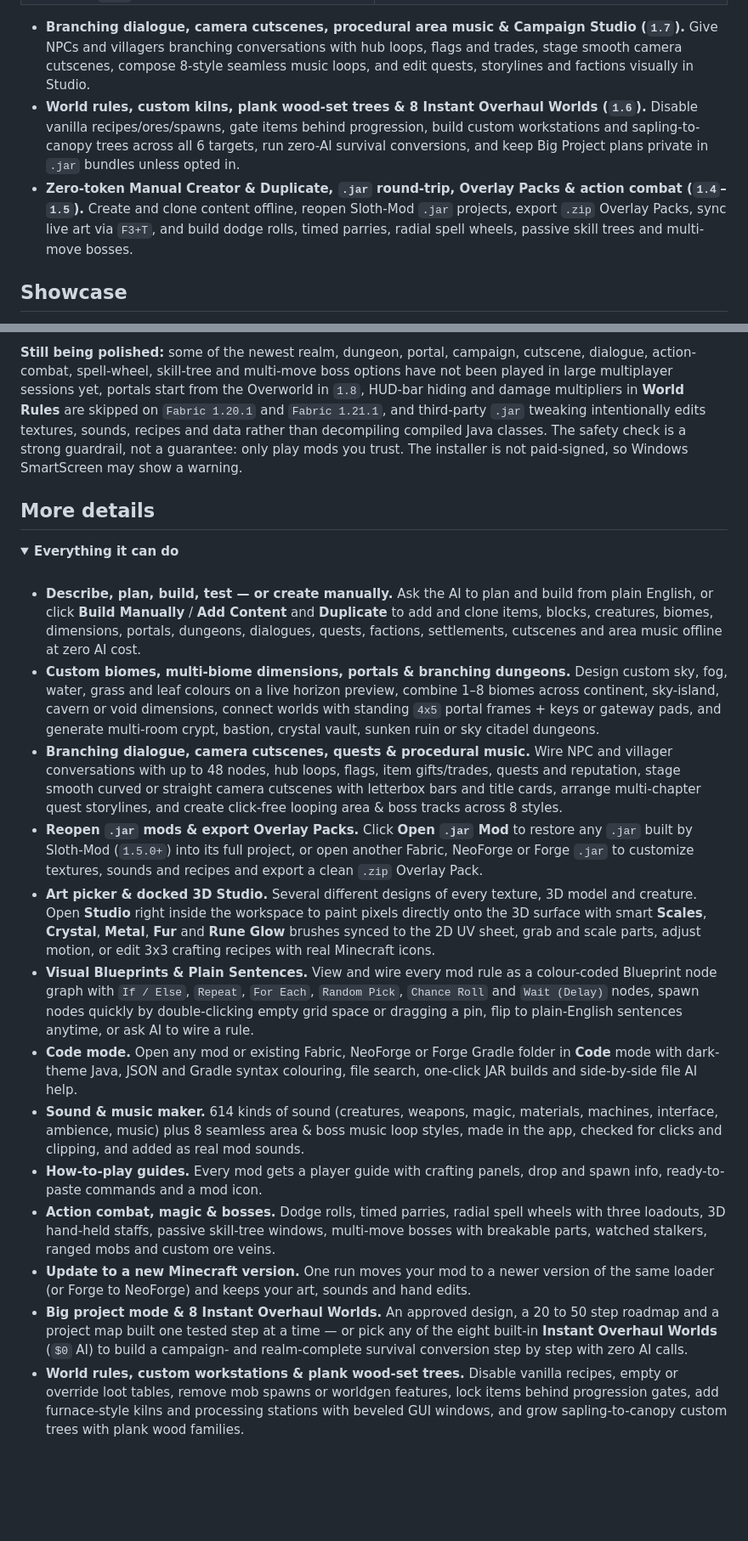
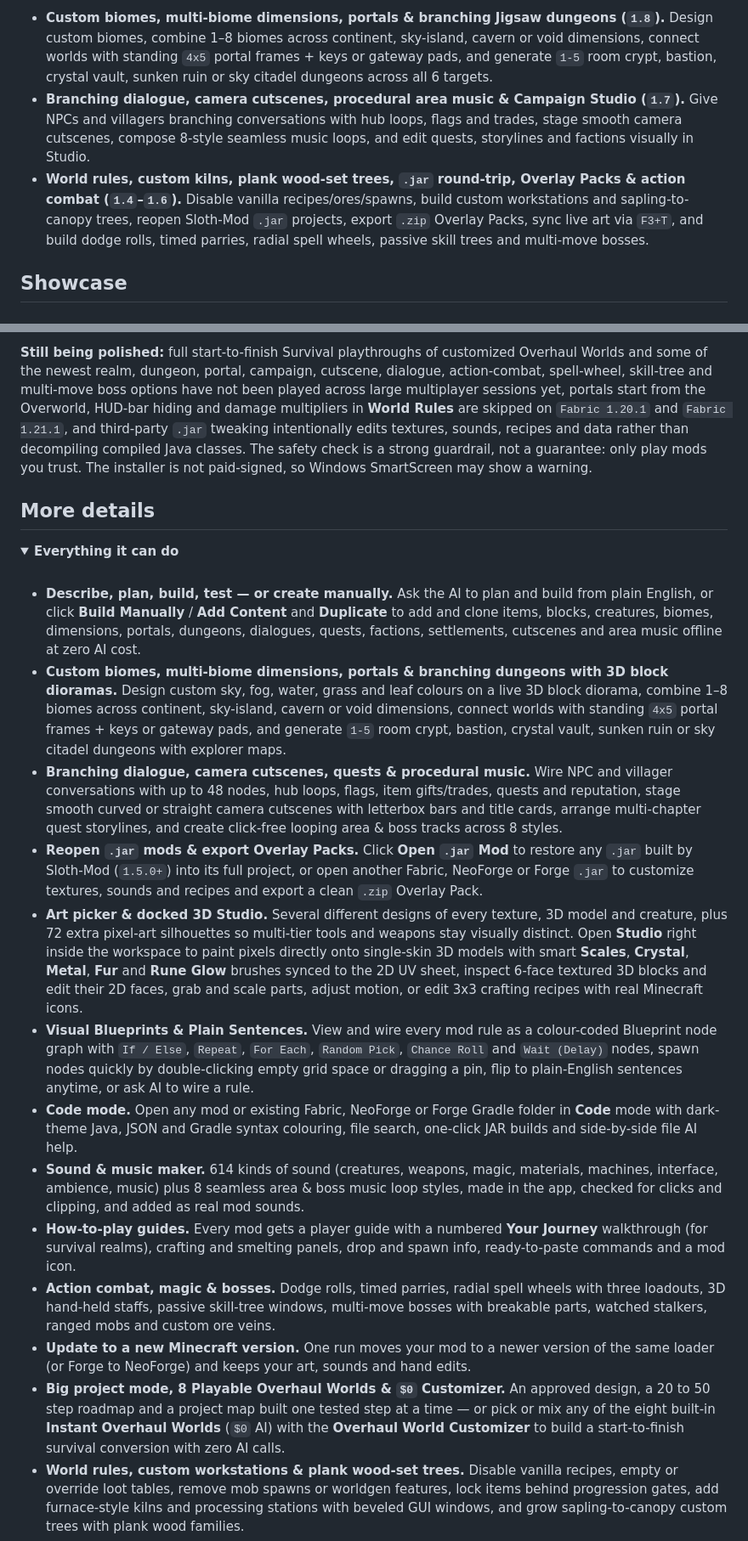
Before and after one commit to DeusesPR/Sloth-Mod, a Markdown page: README.md, 2 parts joined by grey strips. Shown at 85% size. Rendered like a GitHub page; folded sections open; blank space fills up the shorter version.

```diff
--- a/README.md
+++ b/README.md
@@ -65,9 +64,9 @@ Free for Windows · works with any AI, cloud or local · no coding required, ful
   </tr>
 </table>
 
+- **Custom biomes, multi-biome dimensions, portals & branching Jigsaw dungeons (`1.8`).** Design custom biomes, combine 1–8 biomes across continent, sky-island, cavern or void dimensions, connect worlds with standing `4x5` portal frames + keys or gateway pads, and generate `1-5` room crypt, bastion, crystal vault, sunken ruin or sky citadel dungeons across all 6 targets.
 - **Branching dialogue, camera cutscenes, procedural area music & Campaign Studio (`1.7`).** Give NPCs and villagers branching conversations with hub loops, flags and trades, stage smooth camera cutscenes, compose 8-style seamless music loops, and edit quests, storylines and factions visually in Studio.
-- **World rules, custom kilns, plank wood-set trees & 8 Instant Overhaul Worlds (`1.6`).** Disable vanilla recipes/ores/spawns, gate items behind progression, build custom workstations and sapling-to-canopy trees across all 6 targets, run zero-AI survival conversions, and keep Big Project plans private in `.jar` bundles unless opted in.
-- **Zero-token Manual Creator & Duplicate, `.jar` round-trip, Overlay Packs & action combat (`1.4`–`1.5`).** Create and clone content offline, reopen Sloth-Mod `.jar` projects, export `.zip` Overlay Packs, sync live art via `F3+T`, and build dodge rolls, timed parries, radial spell wheels, passive skill trees and multi-move bosses.
+- **World rules, custom kilns, plank wood-set trees, `.jar` round-trip, Overlay Packs & action combat (`1.4`–`1.6`).** Disable vanilla recipes/ores/spawns, build custom workstations and sapling-to-canopy trees, reopen Sloth-Mod `.jar` projects, export `.zip` Overlay Packs, sync live art via `F3+T`, and build dodge rolls, timed parries, radial spell wheels, passive skill trees and multi-move bosses.
 
 ## Showcase
 
@@ -186,5 +185,5 @@ What stays: free, Windows, works with cheap or free AI (including AI on your own
 
-**Still being polished:** some of the newest realm, dungeon, portal, campaign, cutscene, dialogue, action-combat, spell-wheel, skill-tree and multi-move boss options have not been played in large multiplayer sessions yet, portals start from the Overworld in `1.8`, HUD-bar hiding and damage multipliers in **World Rules** are skipped on `Fabric 1.20.1` and `Fabric 1.21.1`, and third-party `.jar` tweaking intentionally edits textures, sounds, recipes and data rather than decompiling compiled Java classes. The safety check is a strong guardrail, not a guarantee: only play mods you trust. The installer is not paid-signed, so Windows SmartScreen may show a warning.
+**Still being polished:** full start-to-finish Survival playthroughs of customized Overhaul Worlds and some of the newest realm, dungeon, portal, campaign, cutscene, dialogue, action-combat, spell-wheel, skill-tree and multi-move boss options have not been played across large multiplayer sessions yet, portals start from the Overworld, HUD-bar hiding and damage multipliers in **World Rules** are skipped on `Fabric 1.20.1` and `Fabric 1.21.1`, and third-party `.jar` tweaking intentionally edits textures, sounds, recipes and data rather than decompiling compiled Java classes. The safety check is a strong guardrail, not a guarantee: only play mods you trust. The installer is not paid-signed, so Windows SmartScreen may show a warning.
 
 ## More details
 
@@ -194,17 +193,17 @@ What stays: free, Windows, works with cheap or free AI (including AI on your own
 <br>
 
 - **Describe, plan, build, test — or create manually.** Ask the AI to plan and build from plain English, or click **Build Manually** / **Add Content** and **Duplicate** to add and clone items, blocks, creatures, biomes, dimensions, portals, dungeons, dialogues, quests, factions, settlements, cutscenes and area music offline at zero AI cost.
-- **Custom biomes, multi-biome dimensions, portals & branching dungeons.** Design custom sky, fog, water, grass and leaf colours on a live horizon preview, combine 1–8 biomes across continent, sky-island, cavern or void dimensions, connect worlds with standing `4x5` portal frames + keys or gateway pads, and generate multi-room crypt, bastion, crystal vault, sunken ruin or sky citadel dungeons.
+- **Custom biomes, multi-biome dimensions, portals & branching dungeons with 3D block dioramas.** Design custom sky, fog, water, grass and leaf colours on a live 3D block diorama, combine 1–8 biomes across continent, sky-island, cavern or void dimensions, connect worlds with standing `4x5` portal frames + keys or gateway pads, and generate `1-5` room crypt, bastion, crystal vault, sunken ruin or sky citadel dungeons with explorer maps.
 - **Branching dialogue, camera cutscenes, quests & procedural music.** Wire NPC and villager conversations with up to 48 nodes, hub loops, flags, item gifts/trades, quests and reputation, stage smooth curved or straight camera cutscenes with letterbox bars and title cards, arrange multi-chapter quest storylines, and create click-free looping area & boss tracks across 8 styles.
 - **Reopen `.jar` mods & export Overlay Packs.** Click **Open `.jar` Mod** to restore any `.jar` built by Sloth-Mod (`1.5.0+`) into its full project, or open another Fabric, NeoForge or Forge `.jar` to customize textures, sounds and recipes and export a clean `.zip` Overlay Pack.
-- **Art picker & docked 3D Studio.** Several different designs of every texture, 3D model and creature. Open **Studio** right inside the workspace to paint pixels directly onto the 3D surface with smart **Scales**, **Crystal**, **Metal**, **Fur** and **Rune Glow** brushes synced to the 2D UV sheet, grab and scale parts, adjust motion, or edit 3x3 crafting recipes with real Minecraft icons.
+- **Art picker & docked 3D Studio.** Several different designs of every texture, 3D model and creature, plus 72 extra pixel-art silhouettes so multi-tier tools and weapons stay visually distinct. Open **Studio** right inside the workspace to paint pixels directly onto single-skin 3D models with smart **Scales**, **Crystal**, **Metal**, **Fur** and **Rune Glow** brushes synced to the 2D UV sheet, inspect 6-face textured 3D blocks and edit their 2D faces, grab and scale parts, adjust motion, or edit 3x3 crafting recipes with real Minecraft icons.
 - **Visual Blueprints & Plain Sentences.** View and wire every mod rule as a colour-coded Blueprint node graph with `If / Else`, `Repeat`, `For Each`, `Random Pick`, `Chance Roll` and `Wait (Delay)` nodes, spawn nodes quickly by double-clicking empty grid space or dragging a pin, flip to plain-English sentences anytime, or ask AI to wire a rule.
 - **Code mode.** Open any mod or existing Fabric, NeoForge or Forge Gradle folder in **Code** mode with dark-theme Java, JSON and Gradle syntax colouring, file search, one-click JAR builds and side-by-side file AI help.
 - **Sound & music maker.** 614 kinds of sound (creatures, weapons, magic, materials, machines, interface, ambience, music) plus 8 seamless area & boss music loop styles, made in the app, checked for clicks and clipping, and added as real mod sounds.
-- **How-to-play guides.** Every mod gets a player guide with crafting panels, drop and spawn info, ready-to-paste commands and a mod icon.
+- **How-to-play guides.** Every mod gets a player guide with a numbered **Your Journey** walkthrough (for survival realms), crafting and smelting panels, drop and spawn info, ready-to-paste commands and a mod icon.
 - **Action combat, magic & bosses.** Dodge rolls, timed parries, radial spell wheels with three loadouts, 3D hand-held staffs, passive skill-tree windows, multi-move bosses with breakable parts, watched stalkers, ranged mobs and custom ore veins.
 - **Update to a new Minecraft version.** One run moves your mod to a newer version of the same loader (or Forge to NeoForge) and keeps your art, sounds and hand edits.
-- **Big project mode & 8 Instant Overhaul Worlds.** An approved design, a 20 to 50 step roadmap and a project map built one tested step at a time — or pick any of the eight built-in **Instant Overhaul Worlds** (`$0` AI) to build a campaign- and realm-complete survival conversion step by step with zero AI calls.
+- **Big project mode, 8 Playable Overhaul Worlds & `$0` Customizer.** An approved design, a 20 to 50 step roadmap and a project map built one tested step at a time — or pick or mix any of the eight built-in **Instant Overhaul Worlds** (`$0` AI) with the **Overhaul World Customizer** to build a start-to-finish survival conversion with zero AI calls.
 - **World rules, custom workstations & plank wood-set trees.** Disable vanilla recipes, empty or override loot tables, remove mob spawns or worldgen features, lock items behind progression gates, add furnace-style kilns and processing stations with beveled GUI windows, and grow sapling-to-canopy custom trees with plank wood families.
 - **Add-ons.** Make a mod that builds on another mod from Modrinth.
 - **Spending limit.** Per-mod and daily limits with an optional PIN, and a cost readout for every run.
```
Also changed, not shown: other parts of README.md (+23 -24 lines), CHANGELOG.md (+11 -0 lines), docs/img/v19/biome-voxel-studio.png (added), docs/img/v19/dungeon-voxel-studio.png (added), docs/img/v19/journey-guide.png (added), docs/img/v19/overhaul-customizer.png (added), docs/img/v19/portal-voxel-studio.png (added), 1 other file.
